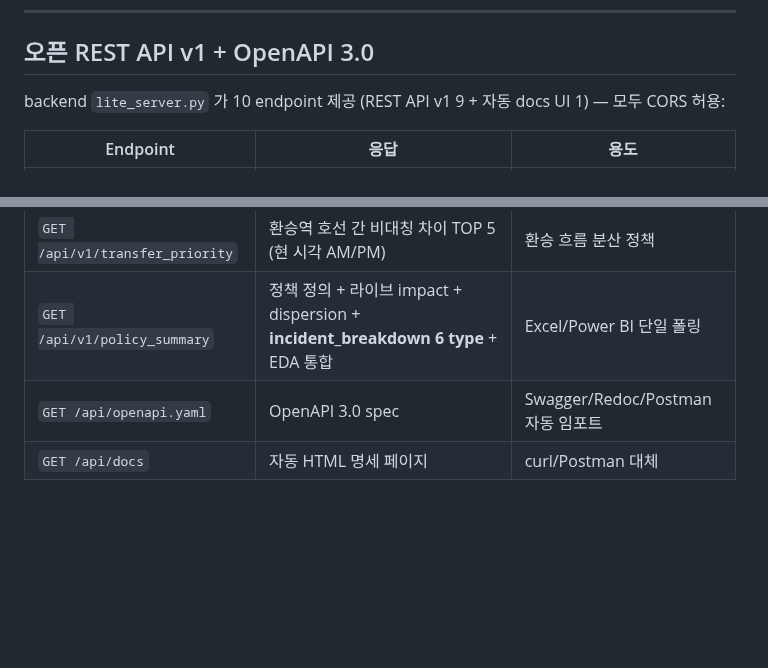
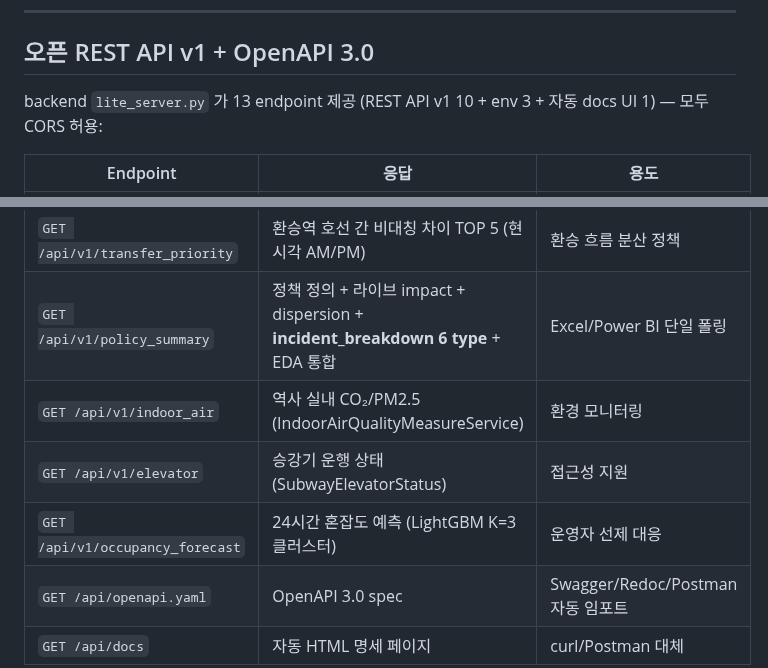
Before and after one commit to leelang7/MetroEyes, a Markdown page: README.md, 2 parts joined by grey strips. Drawn GitHub-style; blank space fills up the shorter version.

Commit message:
feat(cycle481): README API 표 10→13 endpoint 확장 (indoor_air/elevator/occupancy_forecast 추가)
- cycle 441에서 추가된 env 3종 API가 openapi.yaml에 있으나 README 표에 미포함
- GET /api/v1/indoor_air: 역사 실내 CO₂/PM2.5 (IndoorAirQualityMeasureService)
- GET /api/v1/elevator: 승강기 운행 상태 (SubwayElevatorStatus)
- GET /api/v1/occupancy_forecast: 24시간 혼잡도 예측 (LightGBM K=3)
- "10 endpoint" → "13 endpoint" (REST 10 + env 3 + docs 1)
339 guards / pytest 339 passed

Co-Authored-By: Claude Sonnet 4.6 <noreply@anthropic.com>

```diff
--- a/README.md
+++ b/README.md
@@ -288,7 +288,7 @@ python scripts/policy_roi_v3.py
 
 ## 오픈 REST API v1 + OpenAPI 3.0
 
-backend `lite_server.py` 가 10 endpoint 제공 (REST API v1 9 + 자동 docs UI 1) — 모두 CORS 허용:
+backend `lite_server.py` 가 13 endpoint 제공 (REST API v1 10 + env 3 + 자동 docs UI 1) — 모두 CORS 허용:
 
 | Endpoint | 응답 | 용도 |
 |---|---|---|
@@ -300,6 +300,9 @@ backend `lite_server.py` 가 10 endpoint 제공 (REST API v1 9 + 자동 docs UI
 | `GET /api/v1/od_asymmetry` | 현 시각(AM/PM) 자동 매칭 + 우선 분산 추천 역 TOP 5 | 운영자 정책 우선순위 |
 | `GET /api/v1/transfer_priority` | 환승역 호선 간 비대칭 차이 TOP 5 (현 시각 AM/PM) | 환승 흐름 분산 정책 |
 | `GET /api/v1/policy_summary` | 정책 정의 + 라이브 impact + dispersion + **incident_breakdown 6 type** + EDA 통합 | Excel/Power BI 단일 폴링 |
+| `GET /api/v1/indoor_air` | 역사 실내 CO₂/PM2.5 (IndoorAirQualityMeasureService) | 환경 모니터링 |
+| `GET /api/v1/elevator` | 승강기 운행 상태 (SubwayElevatorStatus) | 접근성 지원 |
+| `GET /api/v1/occupancy_forecast` | 24시간 혼잡도 예측 (LightGBM K=3 클러스터) | 운영자 선제 대응 |
 | `GET /api/openapi.yaml` | OpenAPI 3.0 spec | Swagger/Redoc/Postman 자동 임포트 |
 | `GET /api/docs` | 자동 HTML 명세 페이지 | curl/Postman 대체 |
 
```
